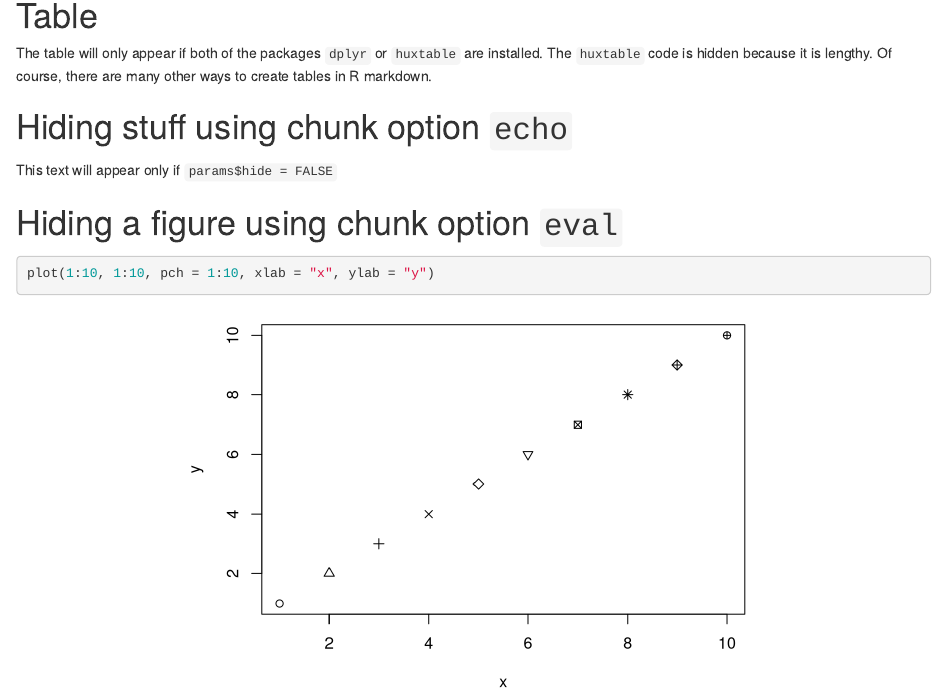
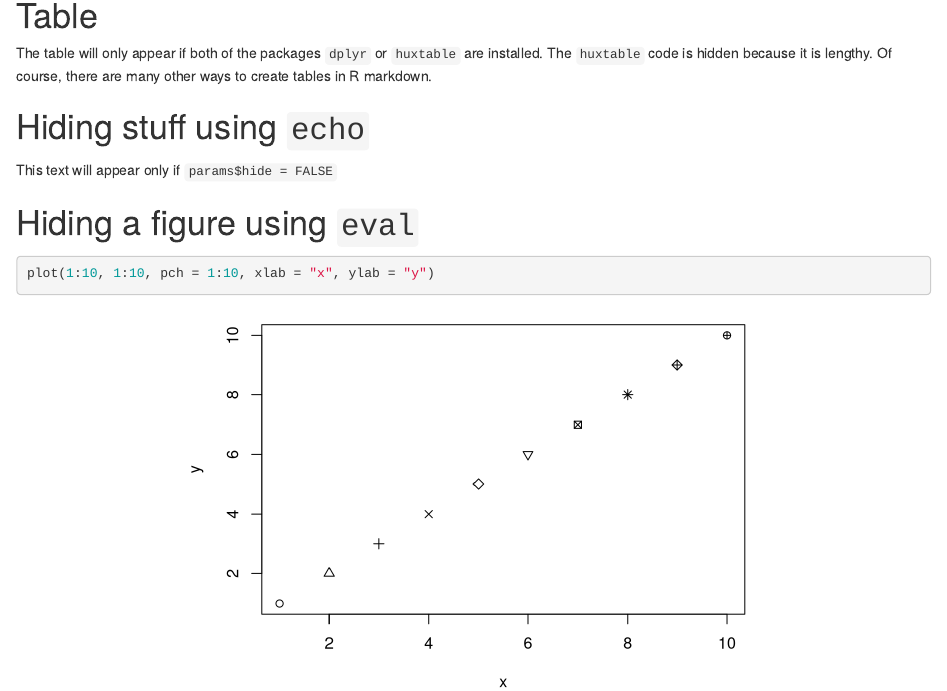
Before and after one commit to paulnorthrop/accessr, an R Markdown document (inst/examples/example.Rmd): the page in a window 1100 px wide, from 1310 px down. Rendered offline with R 4.5, knitr and Pandoc, with nearby package versions.

Commit message:
Shorten slide titles

````diff
--- a/inst/examples/example.Rmd
+++ b/inst/examples/example.Rmd
@@ -98,7 +98,7 @@ x_hux <- x %>%
 x_hux
 ```
 
-# Hiding stuff using chunk option `echo`
+# Hiding stuff using `echo`
 
 ```{r, echo = FALSE}
 # hide = TRUE to hide certain parts
@@ -114,7 +114,7 @@ This text will appear only if `params$hide = FALSE`
 Setting `params$hide = TRUE` can be used to hide content
 ```
 
-# Hiding a figure using chunk option `eval`
+# Hiding a figure using `eval`
 
 ```{asis, echo = hide}
 The figure is missing because `params$hide = TRUE`
````
